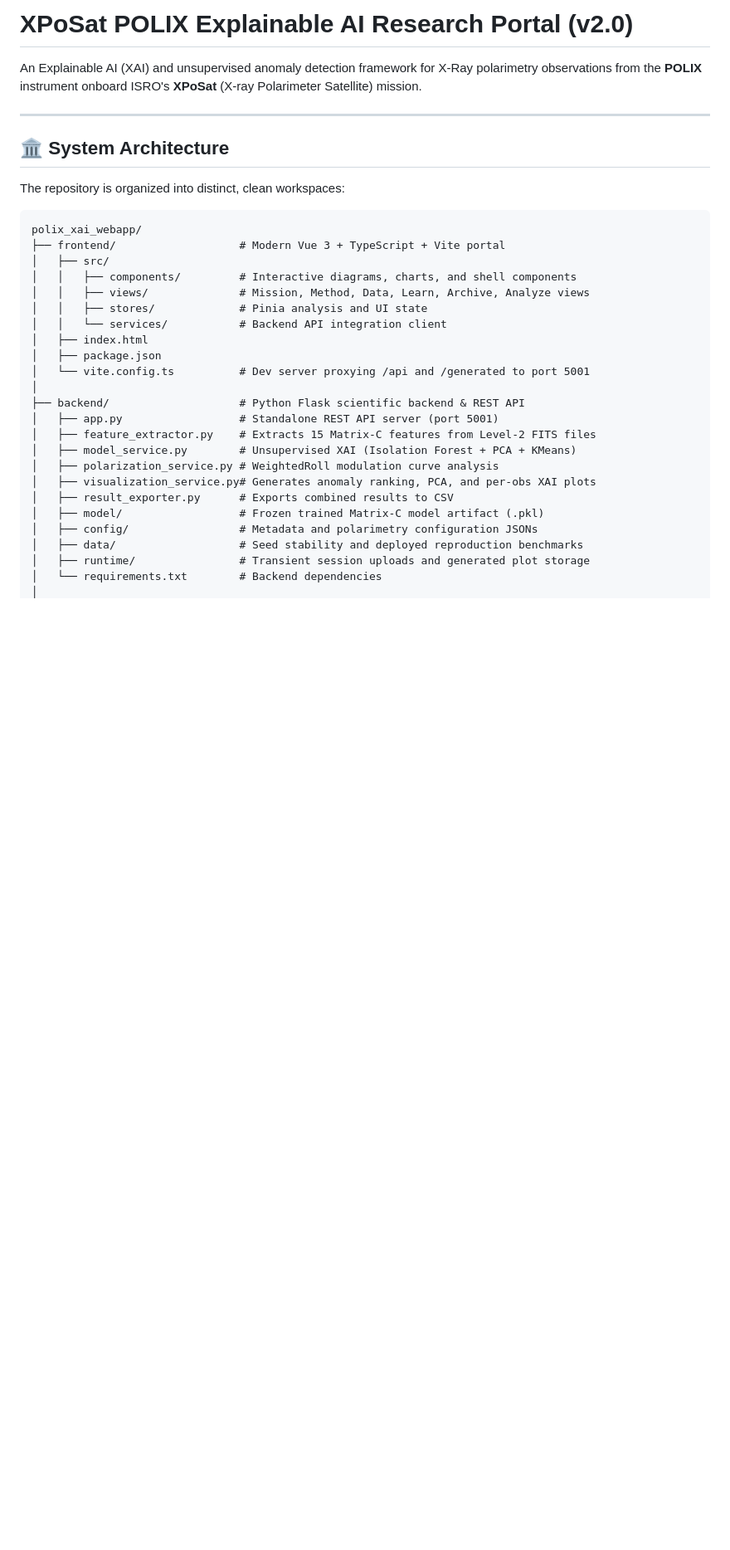
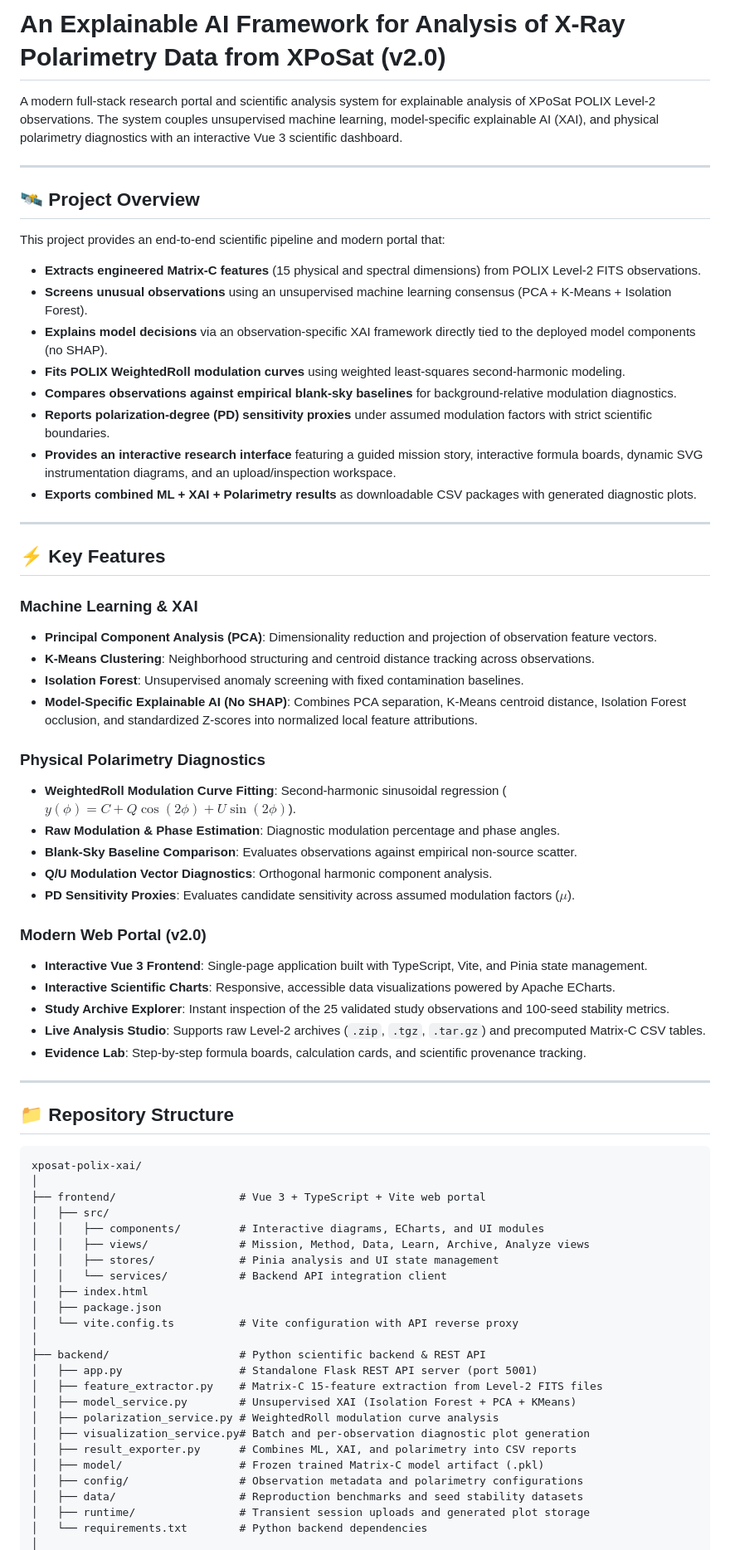
Before and after one commit to gsaisaatvik/xposat-polix-xai, a Markdown page: README.md, the part around one of its changes. Shown at 83% size. GitHub-like rendering; blank space fills up the shorter version.

````diff
--- a/README.md
+++ b/README.md
@@ -1,35 +1,73 @@
-# XPoSat POLIX Explainable AI Research Portal (v2.0)
+# An Explainable AI Framework for Analysis of X-Ray Polarimetry Data from XPoSat (v2.0)
 
-An Explainable AI (XAI) and unsupervised anomaly detection framework for X-Ray polarimetry observations from the **POLIX** instrument onboard ISRO's **XPoSat** (X-ray Polarimeter Satellite) mission.
+A modern full-stack research portal and scientific analysis system for explainable analysis of XPoSat POLIX Level-2 observations. The system couples unsupervised machine learning, model-specific explainable AI (XAI), and physical polarimetry diagnostics with an interactive Vue 3 scientific dashboard.
 
 ---
 
-## 🏛️ System Architecture
+## 🛰️ Project Overview
 
-The repository is organized into distinct, clean workspaces:
+This project provides an end-to-end scientific pipeline and modern portal that:
+
+- **Extracts engineered Matrix-C features** (15 physical and spectral dimensions) from POLIX Level-2 FITS observations.
+- **Screens unusual observations** using an unsupervised machine learning consensus (PCA + K-Means + Isolation Forest).
+- **Explains model decisions** via an observation-specific XAI framework directly tied to the deployed model components (no SHAP).
+- **Fits POLIX WeightedRoll modulation curves** using weighted least-squares second-harmonic modeling.
+- **Compares observations against empirical blank-sky baselines** for background-relative modulation diagnostics.
+- **Reports polarization-degree (PD) sensitivity proxies** under assumed modulation factors with strict scientific boundaries.
+- **Provides an interactive research interface** featuring a guided mission story, interactive formula boards, dynamic SVG instrumentation diagrams, and an upload/inspection workspace.
+- **Exports combined ML + XAI + Polarimetry results** as downloadable CSV packages with generated diagnostic plots.
+
+---
+
+## ⚡ Key Features
+
+### Machine Learning & XAI
+- **Principal Component Analysis (PCA)**: Dimensionality reduction and projection of observation feature vectors.
+- **K-Means Clustering**: Neighborhood structuring and centroid distance tracking across observations.
+- **Isolation Forest**: Unsupervised anomaly screening with fixed contamination baselines.
+- **Model-Specific Explainable AI (No SHAP)**: Combines PCA separation, K-Means centroid distance, Isolation Forest occlusion, and standardized Z-scores into normalized local feature attributions.
+
+### Physical Polarimetry Diagnostics
+- **WeightedRoll Modulation Curve Fitting**: Second-harmonic sinusoidal regression ($y(\phi) = C + Q\cos(2\phi) + U\sin(2\phi)$).
+- **Raw Modulation & Phase Estimation**: Diagnostic modulation percentage and phase angles.
+- **Blank-Sky Baseline Comparison**: Evaluates observations against empirical non-source scatter.
+- **Q/U Modulation Vector Diagnostics**: Orthogonal harmonic component analysis.
+- **PD Sensitivity Proxies**: Evaluates candidate sensitivity across assumed modulation factors ($\mu$).
+
+### Modern Web Portal (v2.0)
+- **Interactive Vue 3 Frontend**: Single-page application built with TypeScript, Vite, and Pinia state management.
+- **Interactive Scientific Charts**: Responsive, accessible data visualizations powered by Apache ECharts.
+- **Study Archive Explorer**: Instant inspection of the 25 validated study observations and 100-seed stability metrics.
+- **Live Analysis Studio**: Supports raw Level-2 archives (`.zip`, `.tgz`, `.tar.gz`) and precomputed Matrix-C CSV tables.
+- **Evidence Lab**: Step-by-step formula boards, calculation cards, and scientific provenance tracking.
+
+---
+
+## 📁 Repository Structure
 
 ```text
-polix_xai_webapp/
-├── frontend/                   # Modern Vue 3 + TypeScript + Vite portal
+xposat-polix-xai/
+│
+├── frontend/                   # Vue 3 + TypeScript + Vite web portal
 │   ├── src/
-│   │   ├── components/         # Interactive diagrams, charts, and shell components
+│   │   ├── components/         # Interactive diagrams, ECharts, and UI modules
 │   │   ├── views/              # Mission, Method, Data, Learn, Archive, Analyze views
-│   │   ├── stores/             # Pinia analysis and UI state
+│   │   ├── stores/             # Pinia analysis and UI state management
 │   │   └── services/           # Backend API integration client
 │   ├── index.html
 │   ├── package.json
-│   └── vite.config.ts          # Dev server proxying /api and /generated to port 5001
+│   └── vite.config.ts          # Vite configuration with API reverse proxy
 │
-├── backend/                    # Python Flask scientific backend & REST API
-│   ├── app.py                  # Standalone REST API server (port 5001)
-│   ├── feature_extractor.py    # Extracts 15 Matrix-C features from Level-2 FITS files
+├── backend/                    # Python scientific backend & REST API
+│   ├── app.py                  # Standalone Flask REST API server (port 5001)
+│   ├── feature_extractor.py    # Matrix-C 15-feature extraction from Level-2 FITS files
 │   ├── model_service.py        # Unsupervised XAI (Isolation Forest + PCA + KMeans)
 │   ├── polarization_service.py # WeightedRoll modulation curve analysis
-│   ├── visualization_service.py# Generates anomaly ranking, PCA, and per-obs XAI plots
-│   ├── result_exporter.py      # Exports combined results to CSV
+│   ├── visualization_service.py# Batch and per-observation diagnostic plot generation
+│   ├── result_exporter.py      # Combines ML, XAI, and polarimetry into CSV reports
 │   ├── model/                  # Frozen trained Matrix-C model artifact (.pkl)
-│   ├── config/                 # Metadata and polarimetry configuration JSONs
-│   ├── data/                   # Seed stability and deployed reproduction benchmarks
+│   ├── config/                 # Observation metadata and polarimetry configurations
+│   ├── data/                   # Reproduction benchmarks and seed stability datasets
 │   ├── runtime/                # Transient session uploads and generated plot storage
-│   └── requirements.txt        # Backend dependencies
+│   └── requirements.txt        # Python backend dependencies
 │
````
Also changed, not shown: other parts of README.md (+144 -69 lines).
